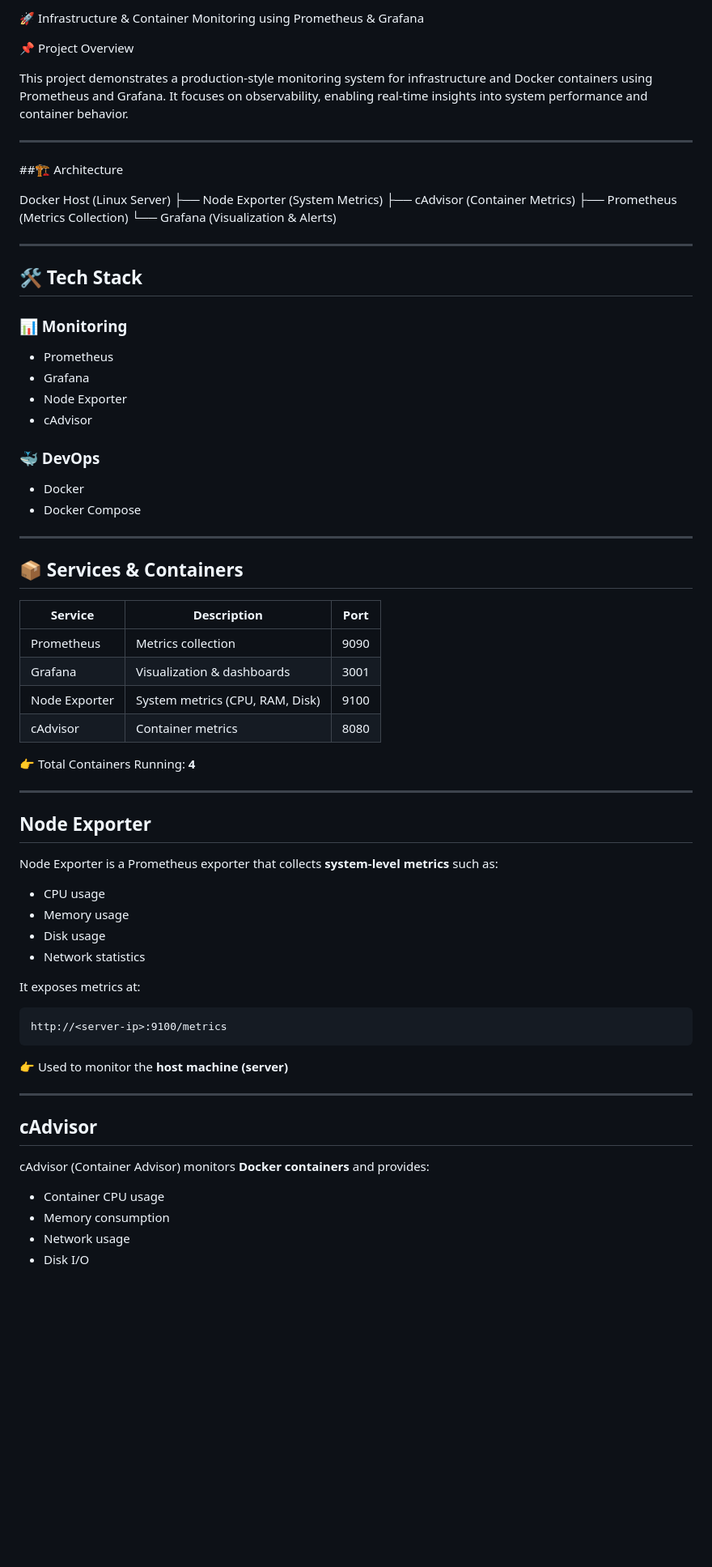
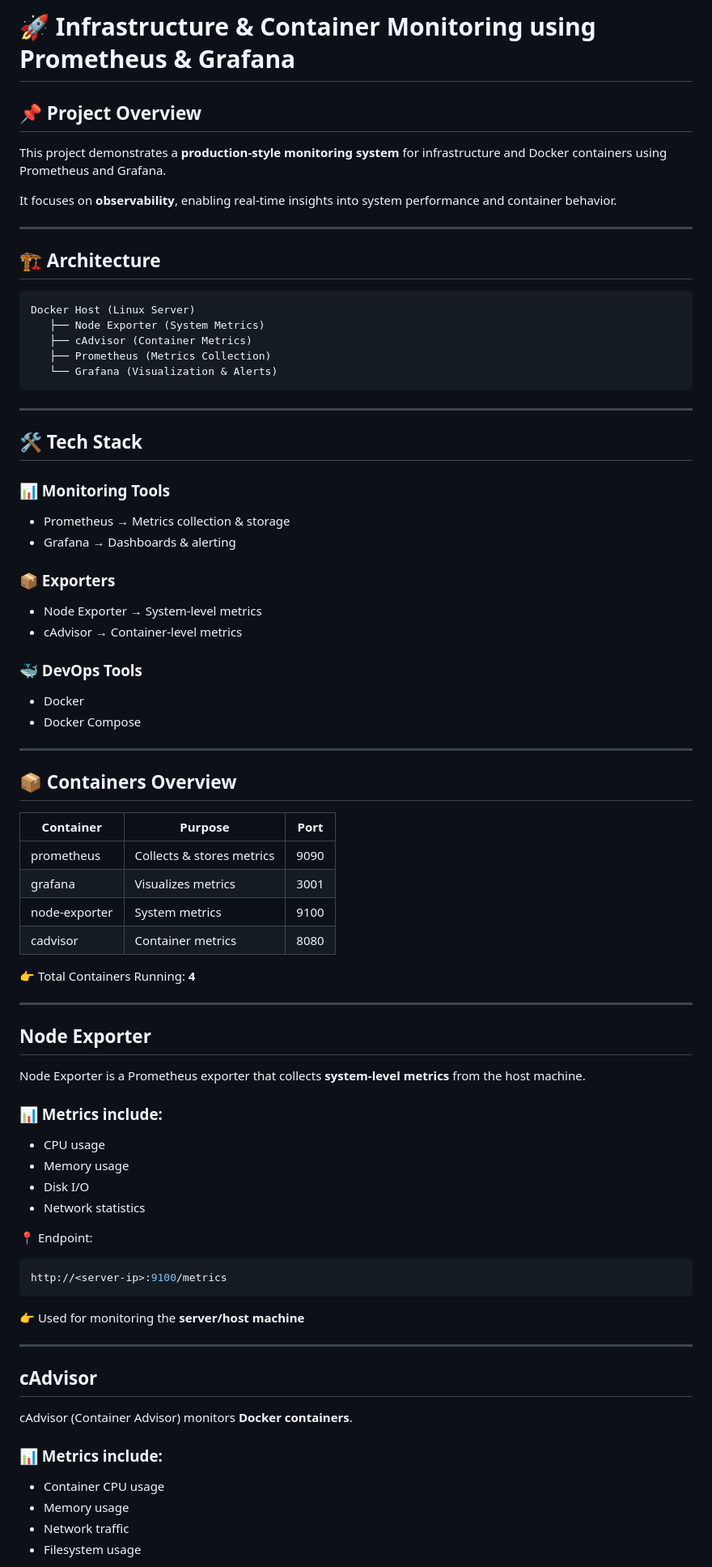
Before and after one commit to najafathima9992/prometheus-grafana-monitoring, a Markdown page: README.md, the part around one of its changes. Shown at 81% size. GitHub-like rendering; blank space fills up the shorter version.

Commit message:
Added README.md for understanding the project
Updated formatting and improved clarity in the README file, including section headers and descriptions.

````diff
--- a/README.md
+++ b/README.md
@@ -1,47 +1,52 @@
-🚀 Infrastructure & Container Monitoring using Prometheus & Grafana
+# 🚀 Infrastructure & Container Monitoring using Prometheus & Grafana
 
-📌 Project Overview
+## 📌 Project Overview
 
-This project demonstrates a production-style monitoring system for infrastructure and Docker containers using Prometheus and Grafana.
-It focuses on observability, enabling real-time insights into system performance and container behavior.
+This project demonstrates a **production-style monitoring system** for infrastructure and Docker containers using Prometheus and Grafana.
 
+It focuses on **observability**, enabling real-time insights into system performance and container behavior.
 
 ---
 
-##🏗️ Architecture
+## 🏗️ Architecture
 
+```text
 Docker Host (Linux Server)
    ├── Node Exporter (System Metrics)
    ├── cAdvisor (Container Metrics)
    ├── Prometheus (Metrics Collection)
    └── Grafana (Visualization & Alerts)
+```
 
 ---
 
 ## 🛠️ Tech Stack
 
-### 📊 Monitoring
+### 📊 Monitoring Tools
 
-* Prometheus
-* Grafana
-* Node Exporter
-* cAdvisor
+* Prometheus → Metrics collection & storage
+* Grafana → Dashboards & alerting
 
-### 🐳 DevOps
+### 📦 Exporters
+
+* Node Exporter → System-level metrics
+* cAdvisor → Container-level metrics
+
+### 🐳 DevOps Tools
 
 * Docker
 * Docker Compose
 
 ---
 
-## 📦 Services & Containers
+## 📦 Containers Overview
 
-| Service       | Description                     | Port |
-| ------------- | ------------------------------- | ---- |
-| Prometheus    | Metrics collection              | 9090 |
-| Grafana       | Visualization & dashboards      | 3001 |
-| Node Exporter | System metrics (CPU, RAM, Disk) | 9100 |
-| cAdvisor      | Container metrics               | 8080 |
+| Container     | Purpose                   | Port |
+| ------------- | ------------------------- | ---- |
+| prometheus    | Collects & stores metrics | 9090 |
+| grafana       | Visualizes metrics        | 3001 |
+| node-exporter | System metrics            | 9100 |
+| cadvisor      | Container metrics         | 8080 |
 
 👉 Total Containers Running: **4**
 
@@ -49,29 +54,33 @@ Docker Host (Linux Server)
 
 ##  Node Exporter
 
-Node Exporter is a Prometheus exporter that collects **system-level metrics** such as:
+Node Exporter is a Prometheus exporter that collects **system-level metrics** from the host machine.
+
+### 📊 Metrics include:
 
 * CPU usage
 * Memory usage
-* Disk usage
+* Disk I/O
 * Network statistics
 
-It exposes metrics at:
+📍 Endpoint:
 
-```
+```bash
 http://<server-ip>:9100/metrics
 ```
 
-👉 Used to monitor the **host machine (server)**
+👉 Used for monitoring the **server/host machine**
 
 ---
 
 ##  cAdvisor
 
-cAdvisor (Container Advisor) monitors **Docker containers** and provides:
+cAdvisor (Container Advisor) monitors **Docker containers**.
+
+### 📊 Metrics include:
 
 * Container CPU usage
-* Memory consumption
-* Network usage
-* Disk I/O
+* Memory usage
+* Network traffic
+* Filesystem usage
 
````
Also changed, not shown: other parts of README.md (+41 -39 lines).
